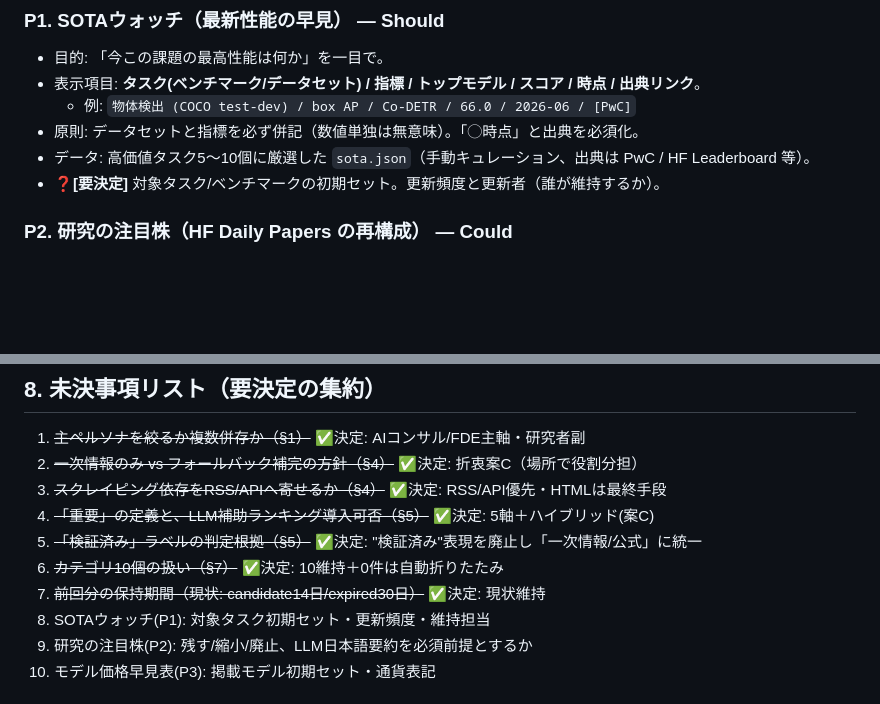
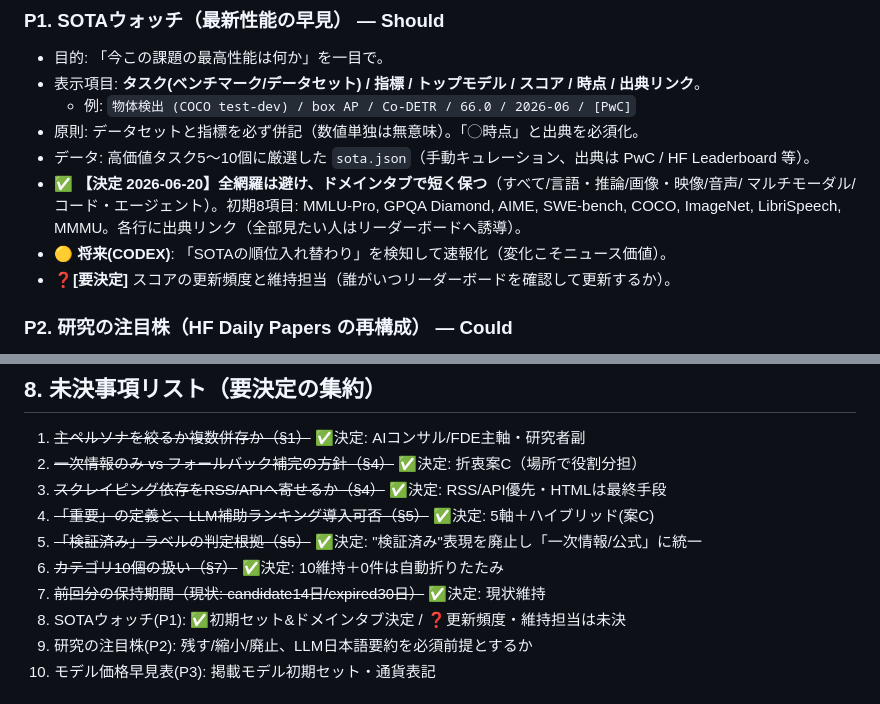
Before and after one commit to yossy0729/ai-news-catchup, a Markdown page: requirements.md, 2 parts joined by grey strips. Drawn GitHub-style; blank space fills up the shorter version.

```diff
--- a/requirements.md
+++ b/requirements.md
@@ -64,7 +64,11 @@
   - 例: `物体検出 (COCO test-dev) / box AP / Co-DETR / 66.0 / 2026-06 / [PwC]`
 - 原則: データセットと指標を必ず併記（数値単独は無意味）。「◯時点」と出典を必須化。
 - データ: 高価値タスク5〜10個に厳選した `sota.json`（手動キュレーション、出典は PwC / HF Leaderboard 等）。
-- ❓**[要決定]** 対象タスク/ベンチマークの初期セット。更新頻度と更新者（誰が維持するか）。
+- ✅ **【決定 2026-06-20】全網羅は避け、ドメインタブで短く保つ**（すべて/言語・推論/画像・映像/音声/
+  マルチモーダル/コード・エージェント）。初期8項目: MMLU-Pro, GPQA Diamond, AIME, SWE-bench, COCO,
+  ImageNet, LibriSpeech, MMMU。各行に出典リンク（全部見たい人はリーダーボードへ誘導）。
+- 🟡 **将来(CODEX)**: 「SOTAの順位入れ替わり」を検知して速報化（変化こそニュース価値）。
+- ❓**[要決定]** スコアの更新頻度と維持担当（誰がいつリーダーボードを確認して更新するか）。
 
 ### P2. 研究の注目株（HF Daily Papers の再構成） — Could
 - 現状: HF Daily Papers は**コミュニティ投票(upvote)順**＝人気シグナルであり、重要度保証ではない。
@@ -144,7 +148,7 @@
 5. ~~「検証済み」ラベルの判定根拠（§5）~~ ✅決定: "検証済み"表現を廃止し「一次情報/公式」に統一
 6. ~~カテゴリ10個の扱い（§7）~~ ✅決定: 10維持＋0件は自動折りたたみ
 7. ~~前回分の保持期間（現状: candidate14日/expired30日）~~ ✅決定: 現状維持
-8. SOTAウォッチ(P1): 対象タスク初期セット・更新頻度・維持担当
+8. SOTAウォッチ(P1): ✅初期セット&ドメインタブ決定 / ❓更新頻度・維持担当は未決
 9. 研究の注目株(P2): 残す/縮小/廃止、LLM日本語要約を必須前提とするか
 10. モデル価格早見表(P3): 掲載モデル初期セット・通貨表記
 
```
Also changed, not shown: HANDOFF.md (+17 -0 lines).
